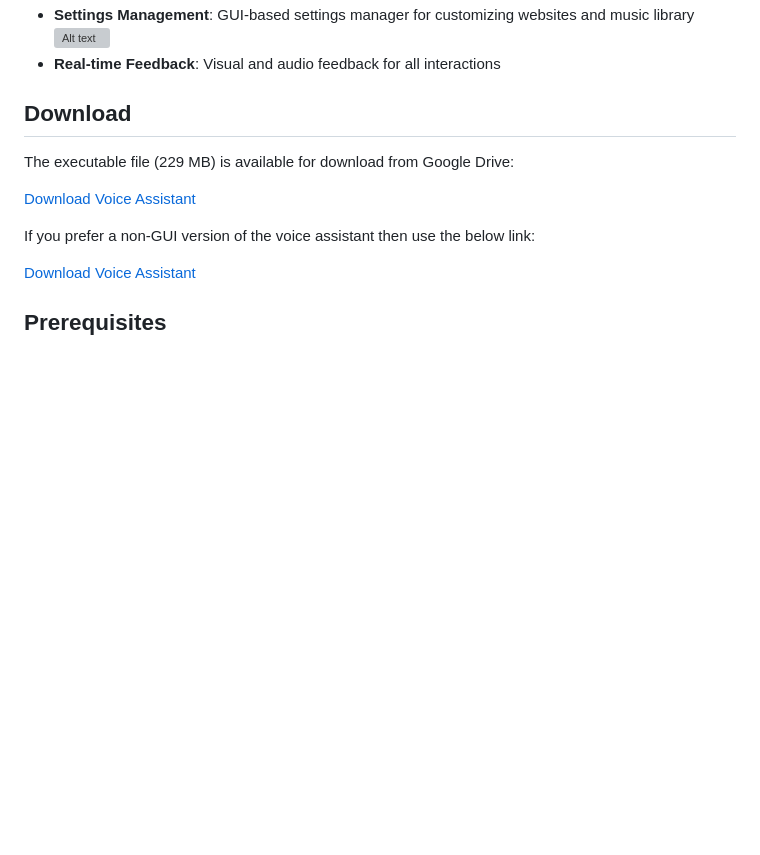
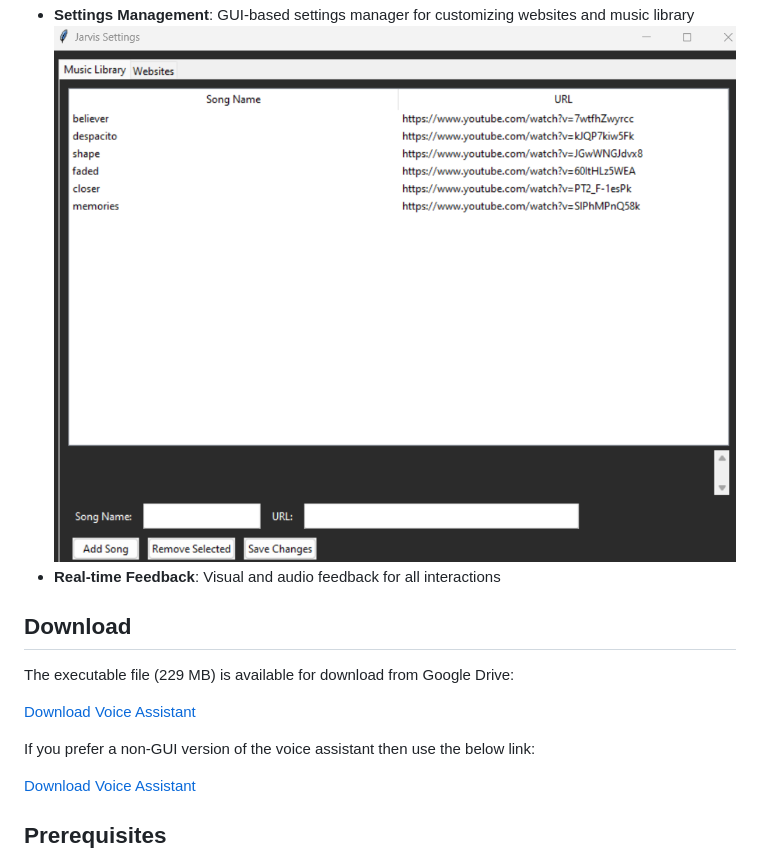
Before and after one commit to yathnesh/talkback_voice_assistant_using_local_llms, a Markdown page: readme.md, the part around the change. Drawn GitHub-style; blank space fills up the shorter version; grey boxes are pictures that could not be loaded.

```diff
--- a/readme.md
+++ b/readme.md
@@ -15,7 +15,7 @@ A modern voice-controlled assistant with a graphical user interface that can per
 - **AI Conversations**: Integrated with Mistral AI model for natural language interactions
   ![Alt text](rest_api.png)
 - **Settings Management**: GUI-based settings manager for customizing websites and music library
-  ![Alt text](settings.png)
+  ![Alt text](setings.png)
 - **Real-time Feedback**: Visual and audio feedback for all interactions
 
 ## Download
```
